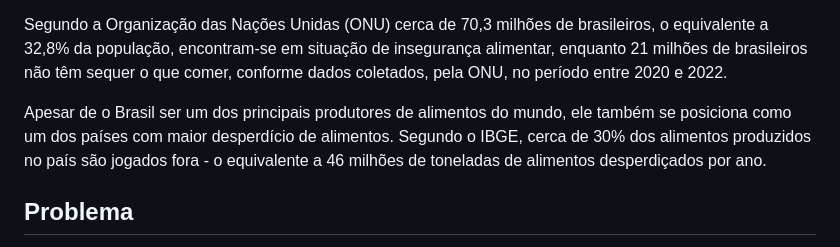
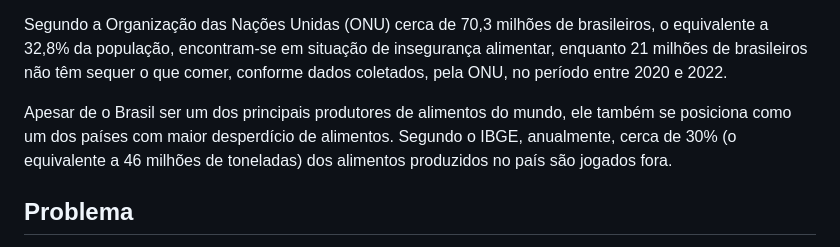
Before and after one commit to ICEI-PUC-Minas-PMV-SI/pmv-si-2023-2-pe1-t1-cozinha-sustentavel-pmv, a Markdown page: docs/context.md, the part around the change. Drawn GitHub-style.

```diff
--- a/docs/context.md
+++ b/docs/context.md
@@ -3,7 +3,7 @@ Disrupções negativas nos padrões alimentares globais, no período de pandemia
 
 Segundo a Organização das Nações Unidas (ONU) cerca de 70,3 milhões de brasileiros, o equivalente a 32,8% da população, encontram-se em situação de insegurança alimentar, enquanto 21 milhões de brasileiros não têm sequer o que comer, conforme dados coletados, pela ONU, no período entre 2020 e 2022.
 
-Apesar de o Brasil ser um dos principais produtores de alimentos do mundo, ele também se posiciona como um dos países com maior desperdício de alimentos. Segundo o IBGE, cerca de 30% dos alimentos produzidos no país são jogados fora - o equivalente a 46 milhões de toneladas de alimentos desperdiçados por ano.
+Apesar de o Brasil ser um dos principais produtores de alimentos do mundo, ele também se posiciona como um dos países com maior desperdício de alimentos. Segundo o IBGE, anualmente, cerca de 30% (o equivalente a 46 milhões de toneladas) dos alimentos produzidos no país são jogados fora.
 
 ## Problema
 O desperdício de alimentos se deve, entre diversas causas, pelo fato de a maioria das pessoas desconhecer sobre como manuseá-los e prepará-los adequadamente e sobre como aproveitar, ao máximo, o valor nutricional e a variedade de usos que os ingredientes oferecem.
```
